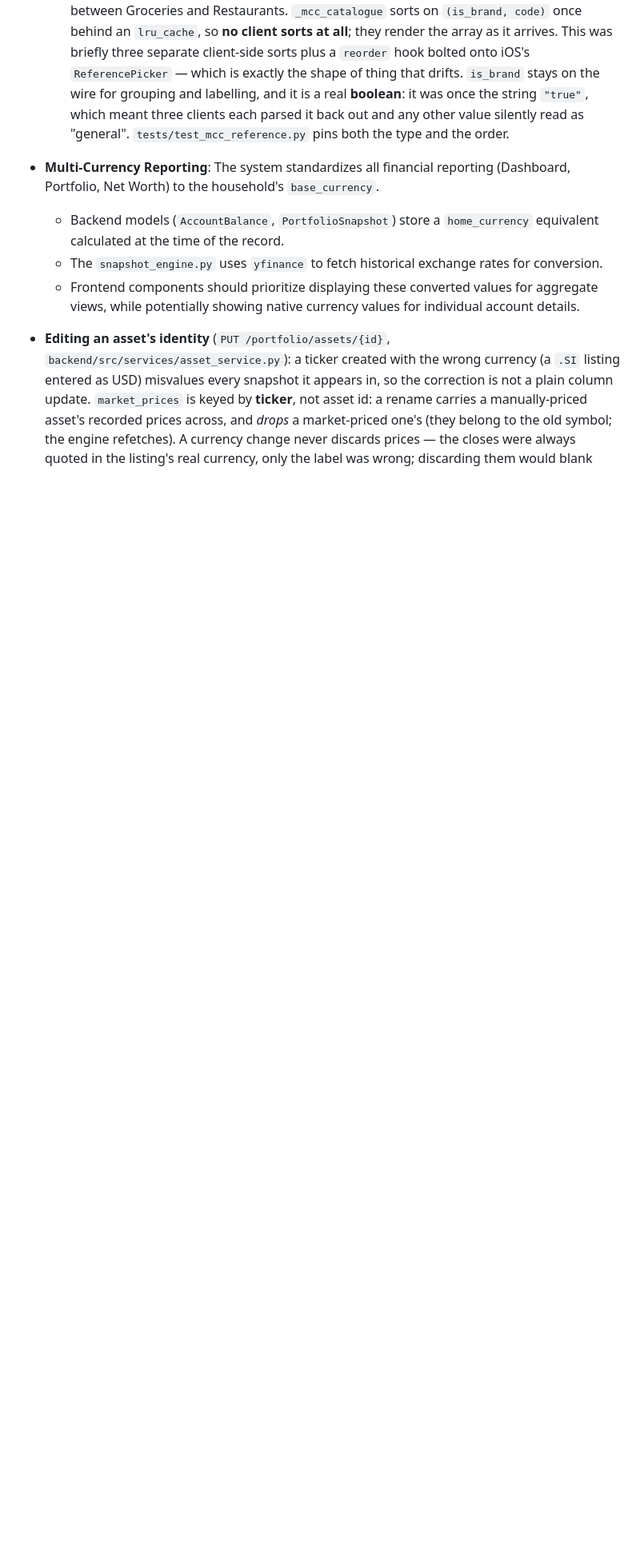
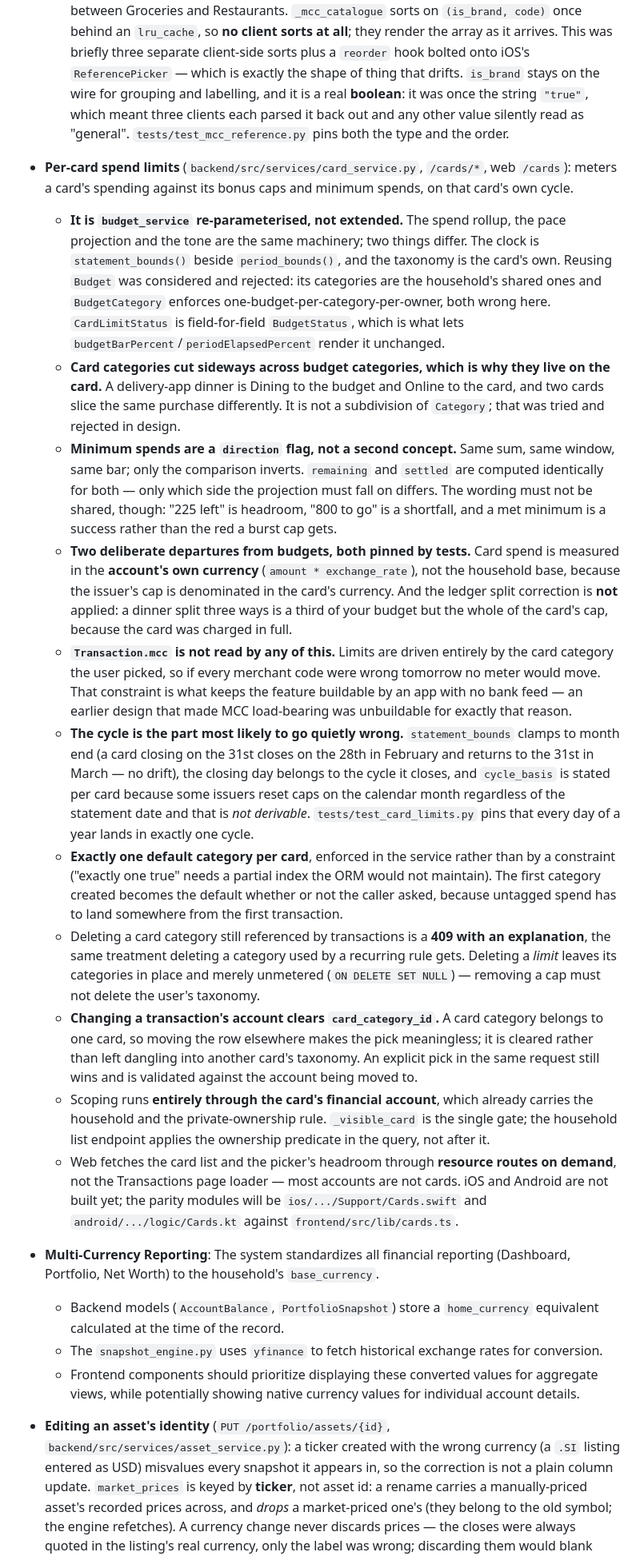
Before and after one commit to ivanleekk/finance-tracker, a Markdown page: AGENTS.md, the part around the change. Shown at 80% size. Drawn GitHub-style; blank space fills up the shorter version.

Commit message:
docs: record the card spend-limit design decisions
The invariants worth not rediscovering: why this is budget_service
re-parameterised rather than Budget extended, why card categories live on the
card, why minimum spends are a flag rather than a concept, the two deliberate
departures from budget rollups (card currency, no split correction), and that
nothing reads mcc.

Co-Authored-By: Claude Opus 5 <noreply@anthropic.com>

```diff
--- a/AGENTS.md
+++ b/AGENTS.md
@@ -92,6 +92,19 @@ This document provides a high-level overview and instructions for AI agents work
     - **Off until asked for** (`User.record_merchant_codes`, per-user, default false). Most people cannot fill a four-digit code in, so the field is hidden rather than shown-and-skipped — a blank box on every transaction form taxes everyone for a minority feature. The flag is a *client-side affordance only*: the API accepts and returns `mcc` regardless, or turning the toggle back off would start rejecting edits to transactions that already carry a code. It is per-user rather than per-household because it is a preference about how *you* enter data. Wired into `update_user`'s explicit assignment block (the same trap `update_household` documents above), the Settings/Profile screen on all three clients, and the transaction form's conditional field.
     - **Ordering is the endpoint's job, not a parity rule.** The catalogue is served with the ~300 general codes first and the ~400 `is_brand` rows last, each block by code, because that is the order every client wants — the brand block is real but rarely wanted, and reads as noise between Groceries and Restaurants. `_mcc_catalogue` sorts on `(is_brand, code)` once behind an `lru_cache`, so **no client sorts at all**; they render the array as it arrives. This was briefly three separate client-side sorts plus a `reorder` hook bolted onto iOS's `ReferencePicker` — which is exactly the shape of thing that drifts. `is_brand` stays on the wire for grouping and labelling, and it is a real **boolean**: it was once the string `"true"`, which meant three clients each parsed it back out and any other value silently read as "general". `tests/test_mcc_reference.py` pins both the type and the order.
 
+- **Per-card spend limits** (`backend/src/services/card_service.py`, `/cards/*`, web `/cards`): meters a card's spending against its bonus caps and minimum spends, on that card's own cycle.
+    - **It is `budget_service` re-parameterised, not extended.** The spend rollup, the pace projection and the tone are the same machinery; two things differ. The clock is `statement_bounds()` beside `period_bounds()`, and the taxonomy is the card's own. Reusing `Budget` was considered and rejected: its categories are the household's shared ones and `BudgetCategory` enforces one-budget-per-category-per-owner, both wrong here. `CardLimitStatus` is field-for-field `BudgetStatus`, which is what lets `budgetBarPercent`/`periodElapsedPercent` render it unchanged.
+    - **Card categories cut sideways across budget categories, which is why they live on the card.** A delivery-app dinner is Dining to the budget and Online to the card, and two cards slice the same purchase differently. It is not a subdivision of `Category`; that was tried and rejected in design.
+    - **Minimum spends are a `direction` flag, not a second concept.** Same sum, same window, same bar; only the comparison inverts. `remaining` and `settled` are computed identically for both — only which side the projection must fall on differs. The wording must not be shared, though: "225 left" is headroom, "800 to go" is a shortfall, and a met minimum is a success rather than the red a burst cap gets.
+    - **Two deliberate departures from budgets, both pinned by tests.** Card spend is measured in the **account's own currency** (`amount * exchange_rate`), not the household base, because the issuer's cap is denominated in the card's currency. And the ledger split correction is **not** applied: a dinner split three ways is a third of your budget but the whole of the card's cap, because the card was charged in full.
+    - **`Transaction.mcc` is not read by any of this.** Limits are driven entirely by the card category the user picked, so if every merchant code were wrong tomorrow no meter would move. That constraint is what keeps the feature buildable by an app with no bank feed — an earlier design that made MCC load-bearing was unbuildable for exactly that reason.
+    - **The cycle is the part most likely to go quietly wrong.** `statement_bounds` clamps to month end (a card closing on the 31st closes on the 28th in February and returns to the 31st in March — no drift), the closing day belongs to the cycle it closes, and `cycle_basis` is stated per card because some issuers reset caps on the calendar month regardless of the statement date and that is *not derivable*. `tests/test_card_limits.py` pins that every day of a year lands in exactly one cycle.
+    - **Exactly one default category per card**, enforced in the service rather than by a constraint ("exactly one true" needs a partial index the ORM would not maintain). The first category created becomes the default whether or not the caller asked, because untagged spend has to land somewhere from the first transaction.
+    - Deleting a card category still referenced by transactions is a **409 with an explanation**, the same treatment deleting a category used by a recurring rule gets. Deleting a *limit* leaves its categories in place and merely unmetered (`ON DELETE SET NULL`) — removing a cap must not delete the user's taxonomy.
+    - **Changing a transaction's account clears `card_category_id`.** A card category belongs to one card, so moving the row elsewhere makes the pick meaningless; it is cleared rather than left dangling into another card's taxonomy. An explicit pick in the same request still wins and is validated against the account being moved to.
+    - Scoping runs **entirely through the card's financial account**, which already carries the household and the private-ownership rule. `_visible_card` is the single gate; the household list endpoint applies the ownership predicate in the query, not after it.
+    - Web fetches the card list and the picker's headroom through **resource routes on demand**, not the Transactions page loader — most accounts are not cards. iOS and Android are not built yet; the parity modules will be `ios/.../Support/Cards.swift` and `android/.../logic/Cards.kt` against `frontend/src/lib/cards.ts`.
+
 - **Multi-Currency Reporting**: The system standardizes all financial reporting (Dashboard, Portfolio, Net Worth) to the household's `base_currency`.
     - Backend models (`AccountBalance`, `PortfolioSnapshot`) store a `home_currency` equivalent calculated at the time of the record.
     - The `snapshot_engine.py` uses `yfinance` to fetch historical exchange rates for conversion.
```
